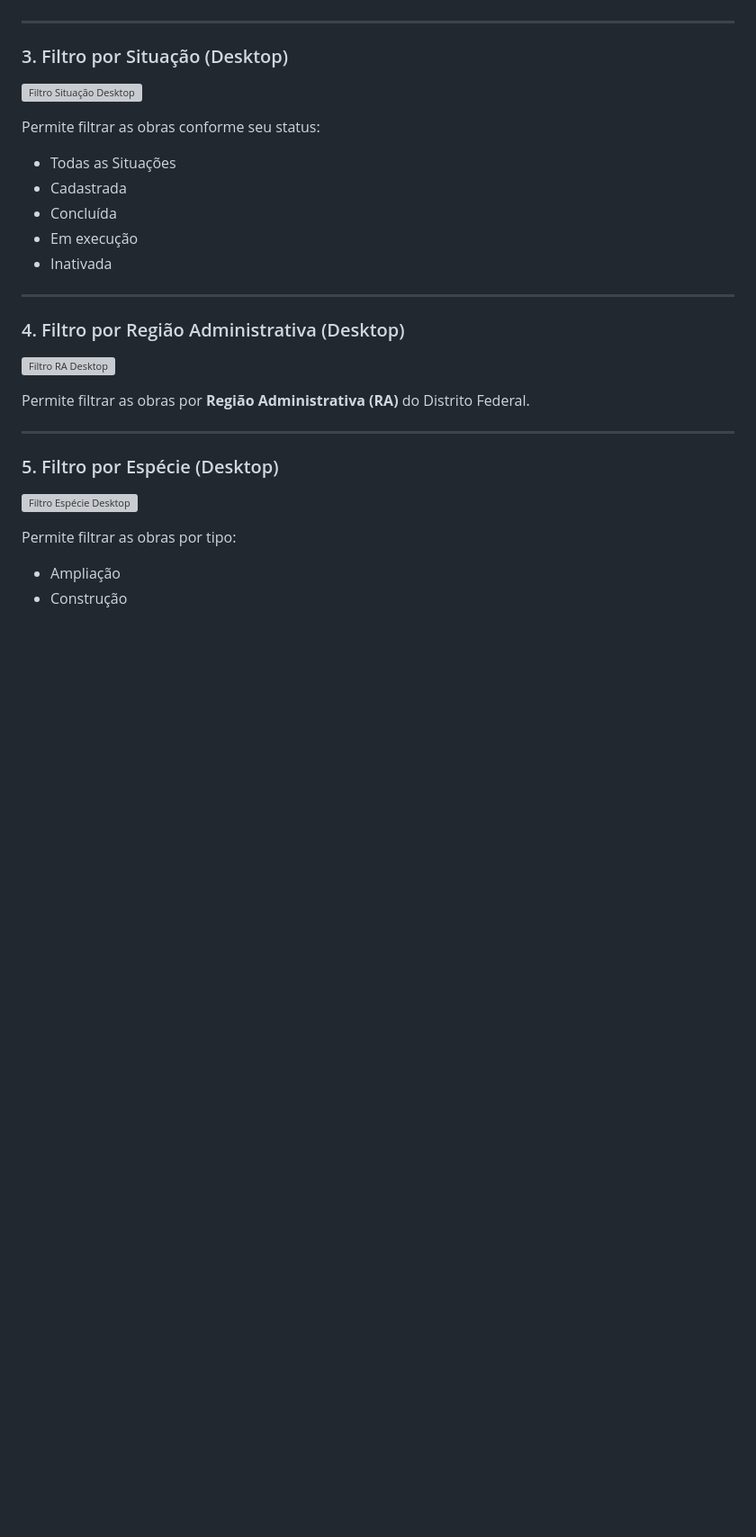
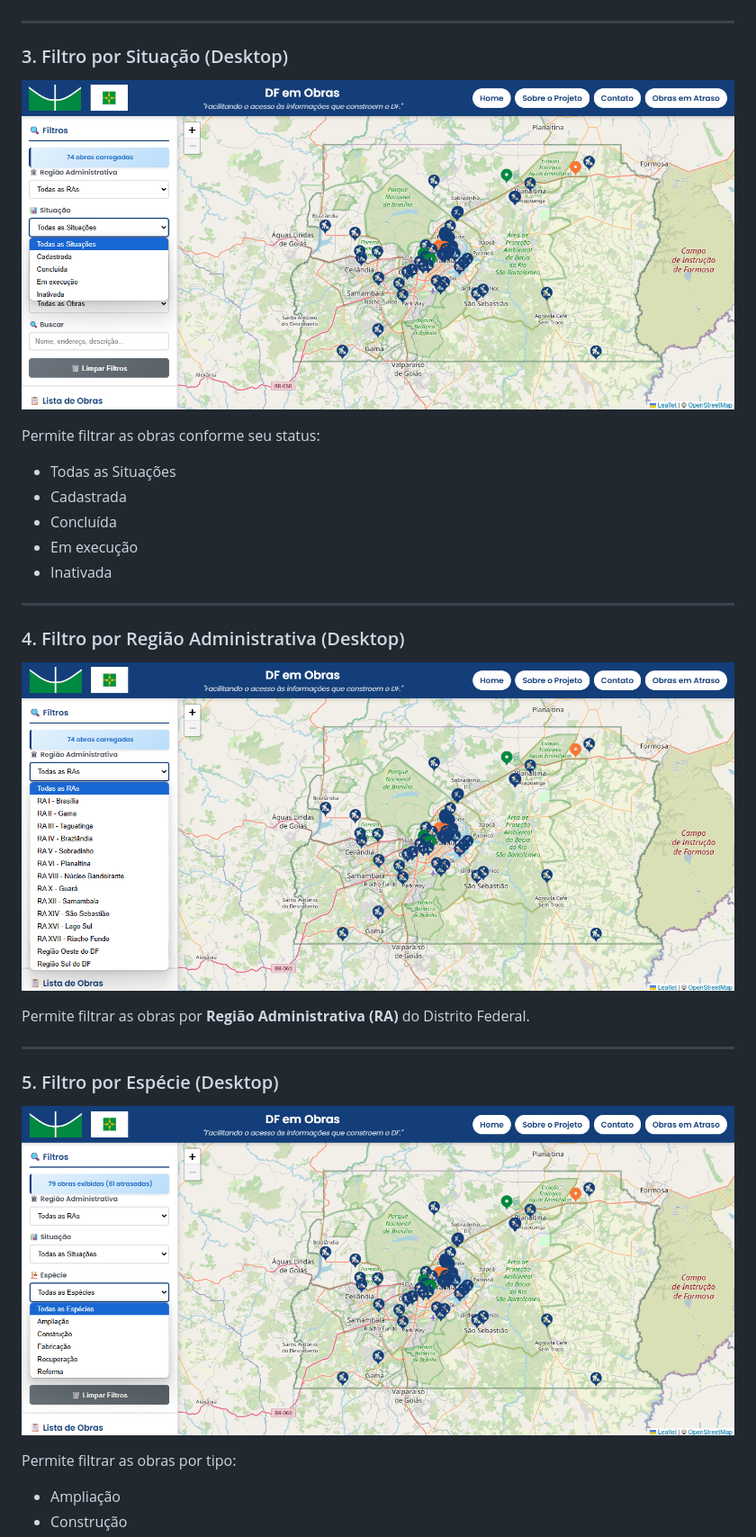
Before and after one commit to unb-mds/DFemObras-2025.1, a Markdown page: docs/Documento Responsividade/documento.md, the part around the change printed below. Shown: that part at 90% size. Drawn GitHub-style; blank space fills up the shorter version; grey boxes are pictures that could not be loaded.

```diff
--- a/docs/Documento Responsividade/documento.md
+++ b/docs/Documento Responsividade/documento.md
@@ -37,7 +37,7 @@ Já na parte de cima ao lado direito, estão os botões:
 
 ### 3. Filtro por Situação (Desktop)
 
-![Filtro Situação Desktop](./Documento-Funcionamento-Mobile/filtro-situação-desktop.png)
+![Filtro Situação Desktop](https://github.com/unb-mds/DFemObras-2025.1/blob/200b2b5d3cdfe32431140b859b1f5e9da796ef72/docs/Documento%20Responsividade/filtro-situa%C3%A7%C3%A3o-desktop.png)
 
 Permite filtrar as obras conforme seu status:
 - Todas as Situações
@@ -50,7 +50,7 @@ Permite filtrar as obras conforme seu status:
 
 ### 4. Filtro por Região Administrativa (Desktop)
 
-![Filtro RA Desktop](./Documento-Funcionamento-Mobile/filtro-ra-desktop.png)
+![Filtro RA Desktop](https://github.com/unb-mds/DFemObras-2025.1/blob/200b2b5d3cdfe32431140b859b1f5e9da796ef72/docs/Documento%20Responsividade/filtro-ra-desktop.png)
 
 Permite filtrar as obras por **Região Administrativa (RA)** do Distrito Federal.
 
@@ -58,7 +58,7 @@ Permite filtrar as obras por **Região Administrativa (RA)** do Distrito Federal
 
 ### 5. Filtro por Espécie (Desktop)
 
-![Filtro Espécie Desktop](./Documento-Funcionamento-Mobile/filtro-especie-desktop.png)
+![Filtro Espécie Desktop](https://github.com/unb-mds/DFemObras-2025.1/blob/200b2b5d3cdfe32431140b859b1f5e9da796ef72/docs/Documento%20Responsividade/filtro-especie-desktop.png)
 
 Permite filtrar as obras por tipo:
 - Ampliação
```
Also changed, not shown: other parts of docs/Documento Responsividade/documento.md (+18 -12 lines).
